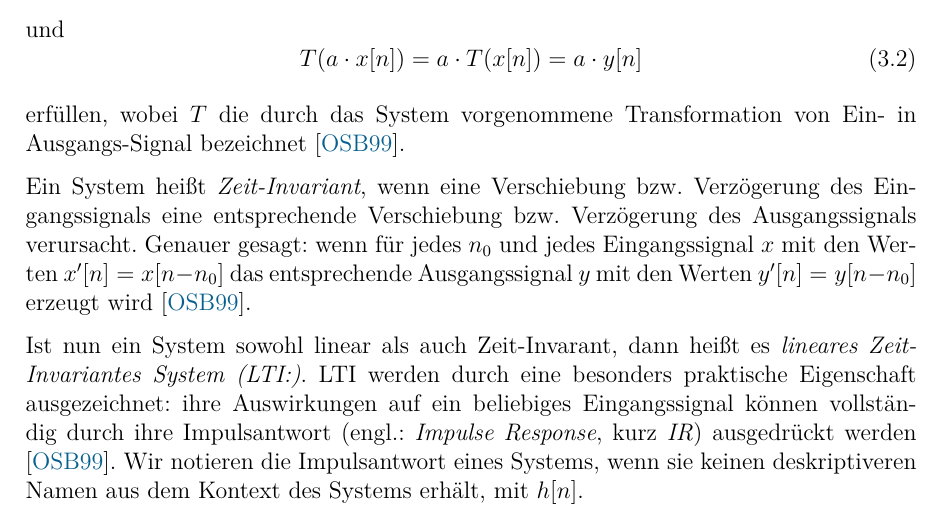
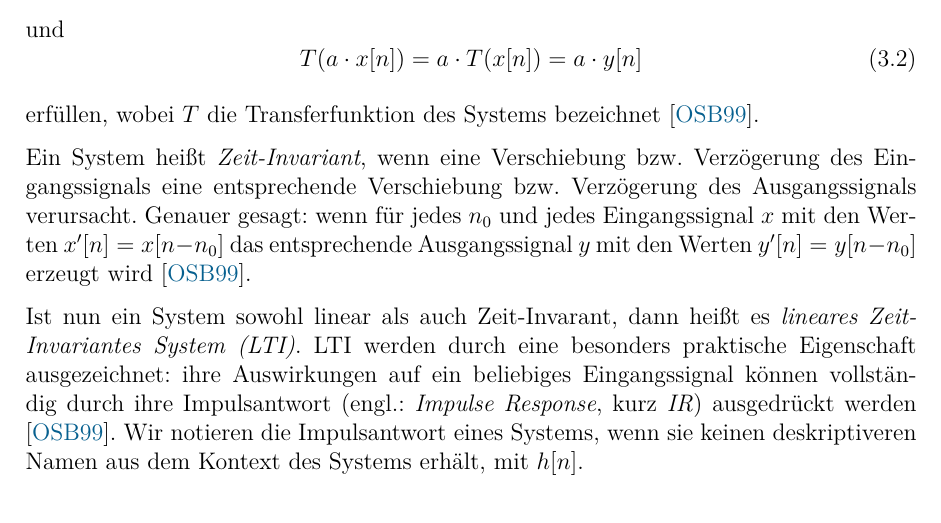
Before and after one commit to cplclegg/hshbin-dspconvolution, a LaTeX document (seminar_dsp_convolution.tex, which reads chapters/convolution_techniques/sections/signals_and_systems.tex): part of page 11 of 13, cut so that both start at the same text. Compiled offline with pdfLaTeX.

Commit message:
formulierung angepasst

```diff
--- a/chapters/convolution_techniques/sections/signals_and_systems.tex
+++ b/chapters/convolution_techniques/sections/signals_and_systems.tex
@@ -37,12 +37,12 @@ und
     T(a\cdot x[n])=a\cdot T(x[n])=a\cdot y[n]
 \end{equation}
 
-erfüllen, wobei $T$ die durch das System vorgenommene Transformation von Ein- in Ausgangs-Signal bezeichnet \cite{oppenheim1999}.
+erfüllen, wobei $T$ die Transferfunktion des Systems bezeichnet \cite{oppenheim1999}.
 
 Ein System heißt \textit{Zeit-Invariant}, wenn eine Verschiebung bzw. Verzögerung des Eingangssignals eine entsprechende Verschiebung bzw.
 Verzögerung des Ausgangssignals verursacht. Genauer gesagt: wenn für jedes $n_0$ und jedes Eingangssignal $x$ mit den Werten
 $x'[n]=x[n-n_0]$ das entsprechende Ausgangssignal $y$ mit den Werten $y'[n]=y[n-n_0]$ erzeugt wird \cite{oppenheim1999}.
 
-Ist nun ein System sowohl linear als auch Zeit-Invarant, dann heißt es \textit{lineares Zeit-Invariantes System (LTI:)}. LTI werden durch eine besonders praktische Eigenschaft ausgezeichnet:
+Ist nun ein System sowohl linear als auch Zeit-Invarant, dann heißt es \textit{lineares Zeit-Invariantes System (LTI)}. LTI werden durch eine besonders praktische Eigenschaft ausgezeichnet:
 ihre Auswirkungen auf ein beliebiges Eingangssignal können vollständig durch ihre Impulsantwort (engl.: \textit{Impulse Response}, kurz \textit{IR}) ausgedrückt werden \cite{oppenheim1999}.
 Wir notieren die Impulsantwort eines Systems, wenn sie keinen deskriptiveren Namen aus dem Kontext des Systems erhält, mit $h[n]$.
```
